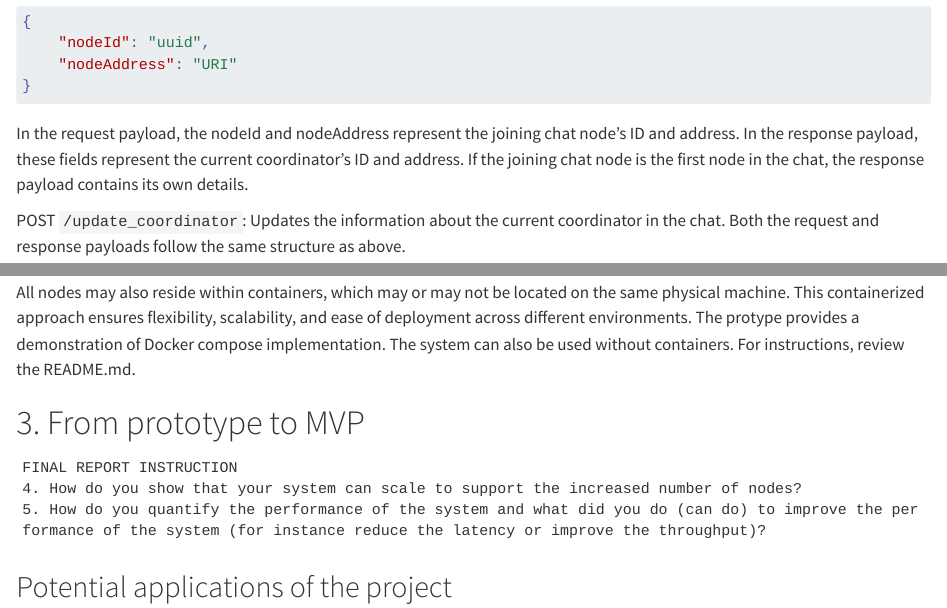
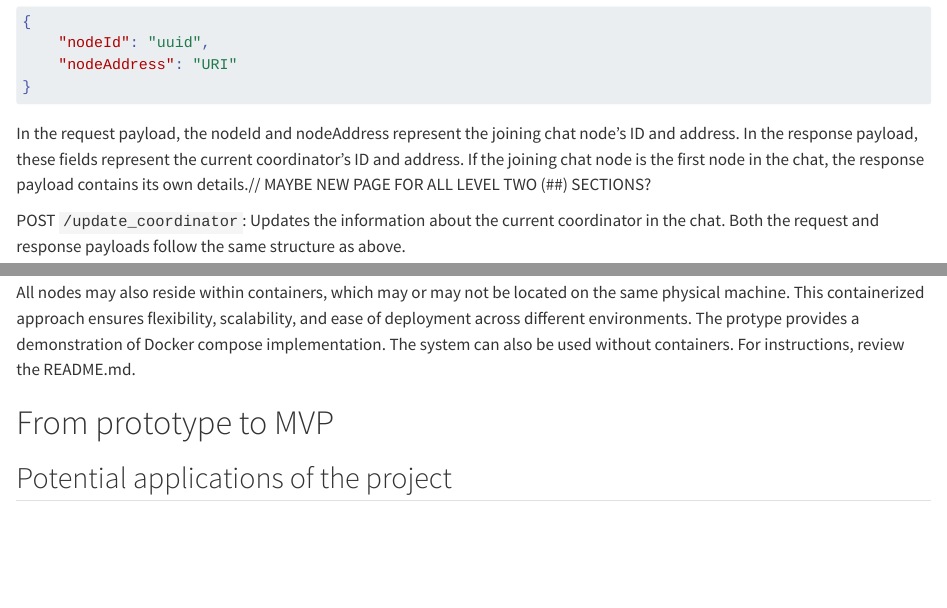
Before and after one commit to distro2024/distributed-chat-system, a Quarto document (docs/final-report.qmd): the page in a window 1100 px wide, from 4490 px down before the commit and from 4520 px down after it, so that both start at the same text, and a second part further down, joined at a grey line. Rendered offline with R 4.5, knitr and Pandoc in place of Quarto, with nearby package versions; drawn as R Markdown's standard HTML page in place of the format the file asks for.

Commit message:
render new version

````diff
--- a/docs/final-report.qmd
+++ b/docs/final-report.qmd
@@ -183,7 +185,7 @@ POST `/join_chat`: Handles requests to join the chat. Both the request and respo
 }
 ```
 
-In the request payload, the nodeId and nodeAddress represent the joining chat node's ID and address. In the response payload, these fields represent the current coordinator's ID and address. If the joining chat node is the first node in the chat, the response payload contains its own details.
+In the request payload, the nodeId and nodeAddress represent the joining chat node's ID and address. In the response payload, these fields represent the current coordinator's ID and address. If the joining chat node is the first node in the chat, the response payload contains its own details.// MAYBE NEW PAGE FOR ALL LEVEL TWO (##) SECTIONS?
 
 POST `/update_coordinator`: Updates the information about the current coordinator in the chat. Both the request and response payloads follow the same structure as above.
 
@@ -349,13 +351,7 @@ All nodes may also reside within containers, which may or may not be located on
 
 {{< pagebreak >}}
 
-# 3. From prototype to MVP
-
-```
-FINAL REPORT INSTRUCTION
-4. How do you show that your system can scale to support the increased number of nodes?
-5. How do you quantify the performance of the system and what did you do (can do) to improve the performance of the system (for instance reduce the latency or improve the throughput)?
-```
+# From prototype to MVP
 
 ##  Potential applications of the project
 
````
Also changed, not shown: docs/final-report.qmd (6 more changed lines), 1 other file.
